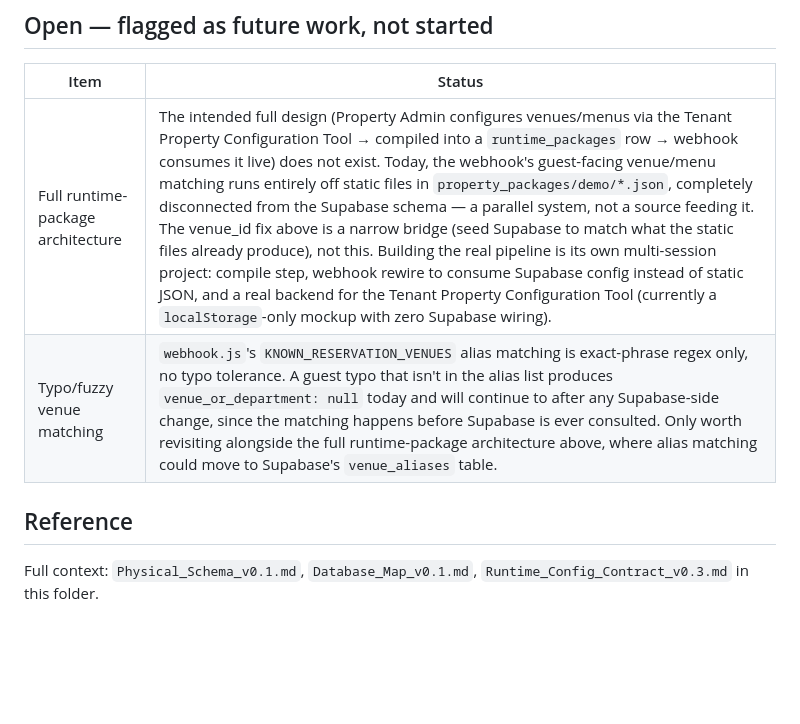
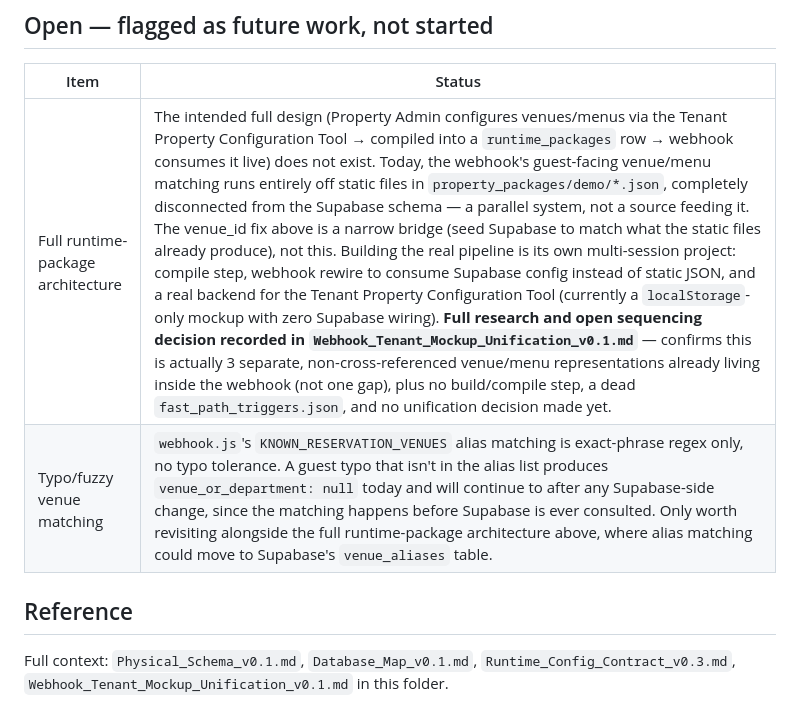
Before and after one commit to MCDL1967/sol-whatsapp-webhook, a Markdown page: docs/db_planning/DB_Construction_Decisions_v0.1.md, the part around the change. GitHub-like rendering; blank space fills up the shorter version.

```diff
--- a/docs/db_planning/DB_Construction_Decisions_v0.1.md
+++ b/docs/db_planning/DB_Construction_Decisions_v0.1.md
@@ -114,8 +114,8 @@ Supabase CLI installed and `supabase/migrations/` scaffolded; project linked (se
 
 | Item | Status |
 |---|---|
-| Full runtime-package architecture | The intended full design (Property Admin configures venues/menus via the Tenant Property Configuration Tool → compiled into a `runtime_packages` row → webhook consumes it live) does not exist. Today, the webhook's guest-facing venue/menu matching runs entirely off static files in `property_packages/demo/*.json`, completely disconnected from the Supabase schema — a parallel system, not a source feeding it. The venue_id fix above is a narrow bridge (seed Supabase to match what the static files already produce), not this. Building the real pipeline is its own multi-session project: compile step, webhook rewire to consume Supabase config instead of static JSON, and a real backend for the Tenant Property Configuration Tool (currently a `localStorage`-only mockup with zero Supabase wiring). |
+| Full runtime-package architecture | The intended full design (Property Admin configures venues/menus via the Tenant Property Configuration Tool → compiled into a `runtime_packages` row → webhook consumes it live) does not exist. Today, the webhook's guest-facing venue/menu matching runs entirely off static files in `property_packages/demo/*.json`, completely disconnected from the Supabase schema — a parallel system, not a source feeding it. The venue_id fix above is a narrow bridge (seed Supabase to match what the static files already produce), not this. Building the real pipeline is its own multi-session project: compile step, webhook rewire to consume Supabase config instead of static JSON, and a real backend for the Tenant Property Configuration Tool (currently a `localStorage`-only mockup with zero Supabase wiring). **Full research and open sequencing decision recorded in `Webhook_Tenant_Mockup_Unification_v0.1.md`** — confirms this is actually 3 separate, non-cross-referenced venue/menu representations already living inside the webhook (not one gap), plus no build/compile step, a dead `fast_path_triggers.json`, and no unification decision made yet. |
 | Typo/fuzzy venue matching | `webhook.js`'s `KNOWN_RESERVATION_VENUES` alias matching is exact-phrase regex only, no typo tolerance. A guest typo that isn't in the alias list produces `venue_or_department: null` today and will continue to after any Supabase-side change, since the matching happens before Supabase is ever consulted. Only worth revisiting alongside the full runtime-package architecture above, where alias matching could move to Supabase's `venue_aliases` table. |
 
 ## Reference
-Full context: `Physical_Schema_v0.1.md`, `Database_Map_v0.1.md`, `Runtime_Config_Contract_v0.3.md` in this folder.
+Full context: `Physical_Schema_v0.1.md`, `Database_Map_v0.1.md`, `Runtime_Config_Contract_v0.3.md`, `Webhook_Tenant_Mockup_Unification_v0.1.md` in this folder.
```
Also changed, not shown: docs/db_planning/Webhook_Tenant_Mockup_Unification_v0.1.md (added, +76 -0 lines).
